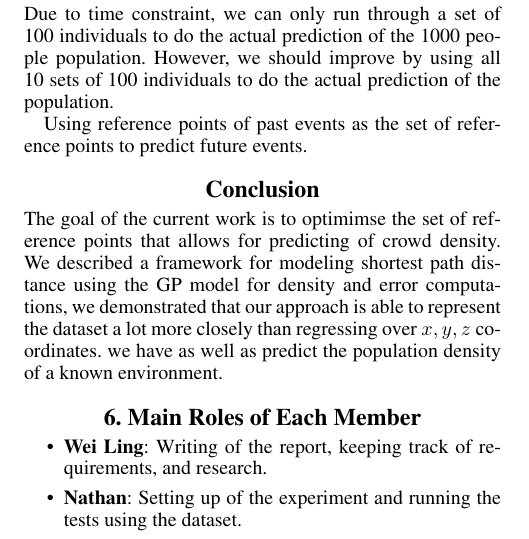
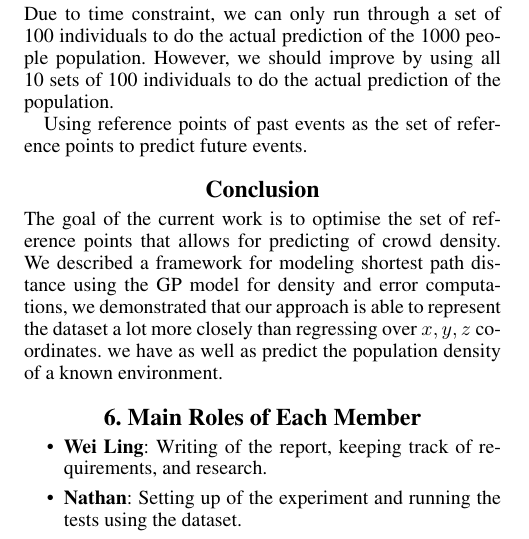
Before and after one commit to Ohohcakester/cs4246-project, a LaTeX paper (report_bayesian_optimisation/report.tex): part of page 6 of 6, cut so that both start at the same text. Compiled offline with pdfLaTeX.

Commit message:
fix error in report

```diff
--- a/report_bayesian_optimisation/report.tex
+++ b/report_bayesian_optimisation/report.tex
@@ -231,7 +230,7 @@ Using reference points of past events as the set of reference points to predict
 
 \section{Conclusion}
 
-The goal of the current work is to optimimse the set of reference points that allows for predicting of crowd density. We described a framework for modeling shortest path distance using the GP model for density and error computations, we demonstrated that our approach is able to represent the dataset a lot more closely than regressing over $x,y,z$ coordinates. we have as well as predict the population density of a known environment.
+The goal of the current work is to optimise the set of reference points that allows for predicting of crowd density. We described a framework for modeling shortest path distance using the GP model for density and error computations, we demonstrated that our approach is able to represent the dataset a lot more closely than regressing over $x,y,z$ coordinates. we have as well as predict the population density of a known environment.
 
 \section{6. Main Roles of Each Member}
 \begin{itemize}
```
Also changed, not shown: report_bayesian_optimisation/report.tex (3 more changed lines).
